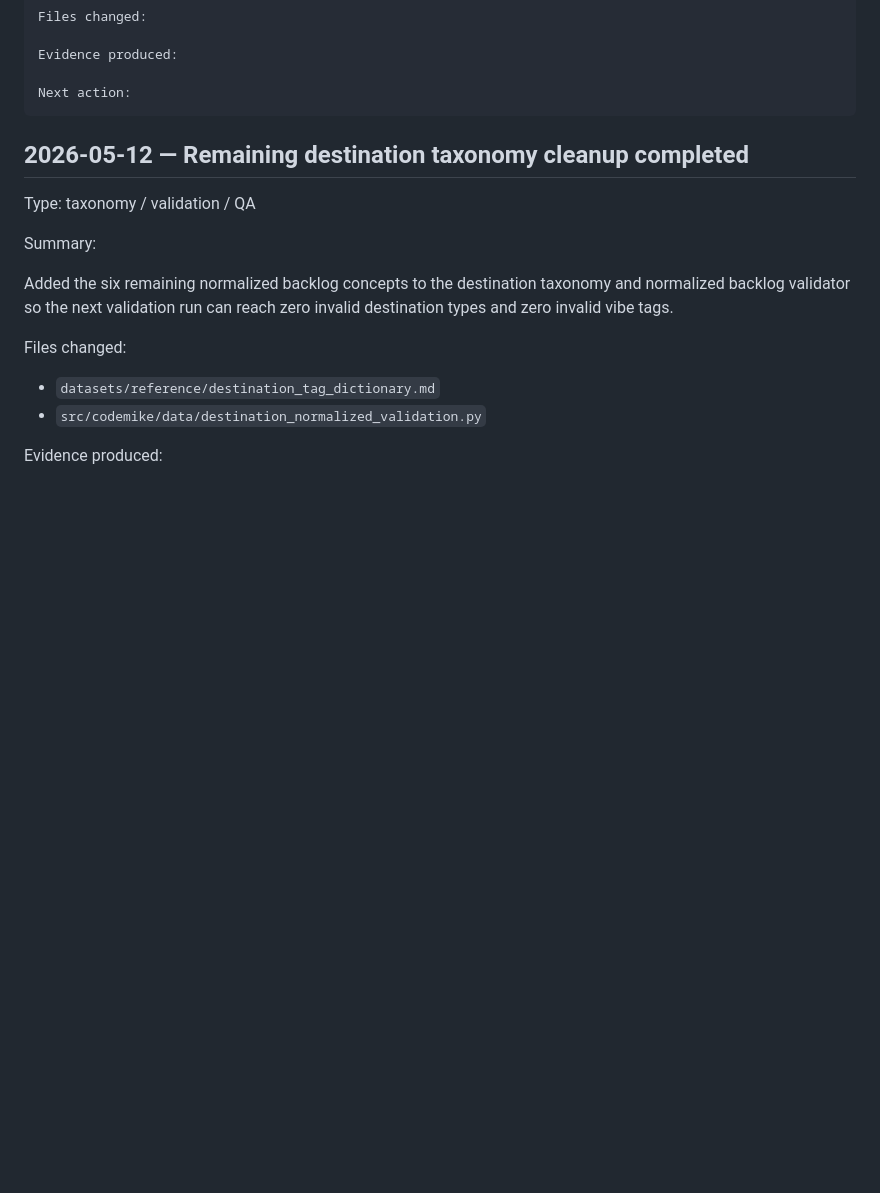
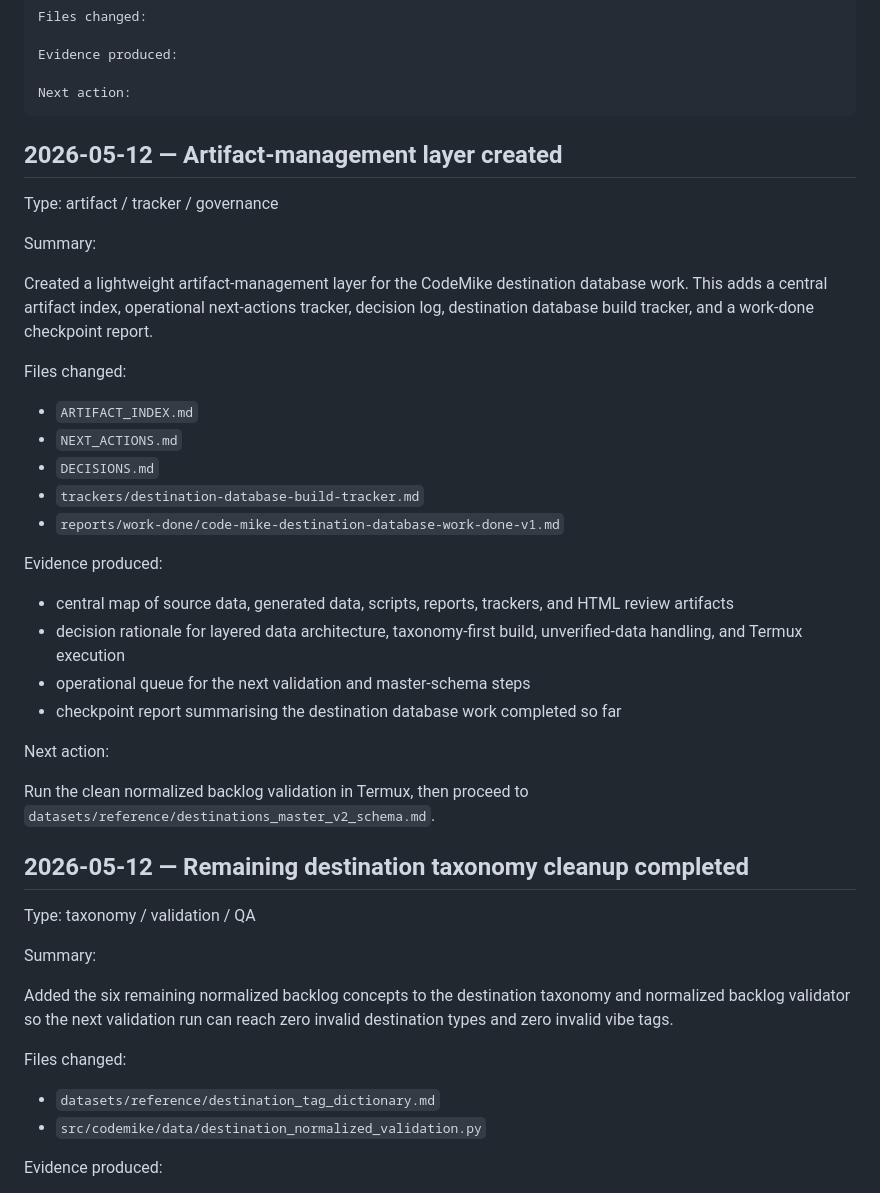
Before and after one commit to Rishabh1804/MSc, a Markdown page: PROJECT_LOG.md, the part around the change. Rendered like a GitHub page; blank space fills up the shorter version.

Commit message:
Log artifact management layer

````diff
--- a/PROJECT_LOG.md
+++ b/PROJECT_LOG.md
@@ -30,6 +30,33 @@ Evidence produced:
 
 Next action:
 ```
+
+## 2026-05-12 — Artifact-management layer created
+
+Type: artifact / tracker / governance
+
+Summary:
+
+Created a lightweight artifact-management layer for the CodeMike destination database work. This adds a central artifact index, operational next-actions tracker, decision log, destination database build tracker, and a work-done checkpoint report.
+
+Files changed:
+
+- `ARTIFACT_INDEX.md`
+- `NEXT_ACTIONS.md`
+- `DECISIONS.md`
+- `trackers/destination-database-build-tracker.md`
+- `reports/work-done/code-mike-destination-database-work-done-v1.md`
+
+Evidence produced:
+
+- central map of source data, generated data, scripts, reports, trackers, and HTML review artifacts
+- decision rationale for layered data architecture, taxonomy-first build, unverified-data handling, and Termux execution
+- operational queue for the next validation and master-schema steps
+- checkpoint report summarising the destination database work completed so far
+
+Next action:
+
+Run the clean normalized backlog validation in Termux, then proceed to `datasets/reference/destinations_master_v2_schema.md`.
 
 ## 2026-05-12 — Remaining destination taxonomy cleanup completed
 
````
